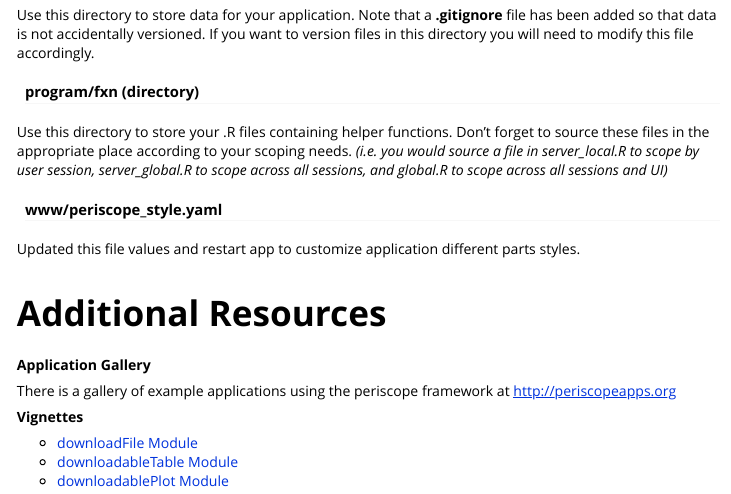
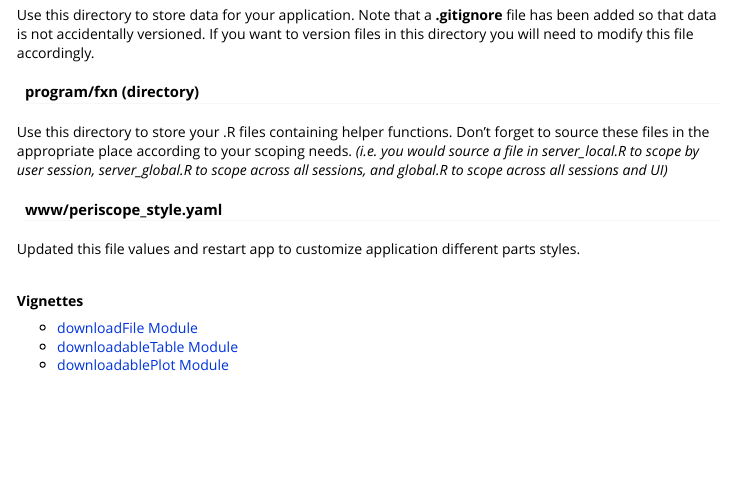
Before and after one commit to Aggregate-Genius/periscope2, an R Markdown document (vignettes/new-application.Rmd): the page in a window 1100 px wide, from 9080 px down. Rendered offline with R 4.5, knitr and Pandoc, with nearby package versions; long lines of code are wrapped.

```diff
--- a/vignettes/new-application.Rmd
+++ b/vignettes/new-application.Rmd
@@ -473,12 +473,6 @@
 
 <br>
 
-# Additional Resources
-
-**Application Gallery**
-
-There is a gallery of example applications using the periscope framework at [http://periscopeapps.org](http://periscopeapps.org:3838)
-
 
 **Vignettes**
 
```
Also changed, not shown: R/generate_template.R (+9 -12 lines), 1 other file.
